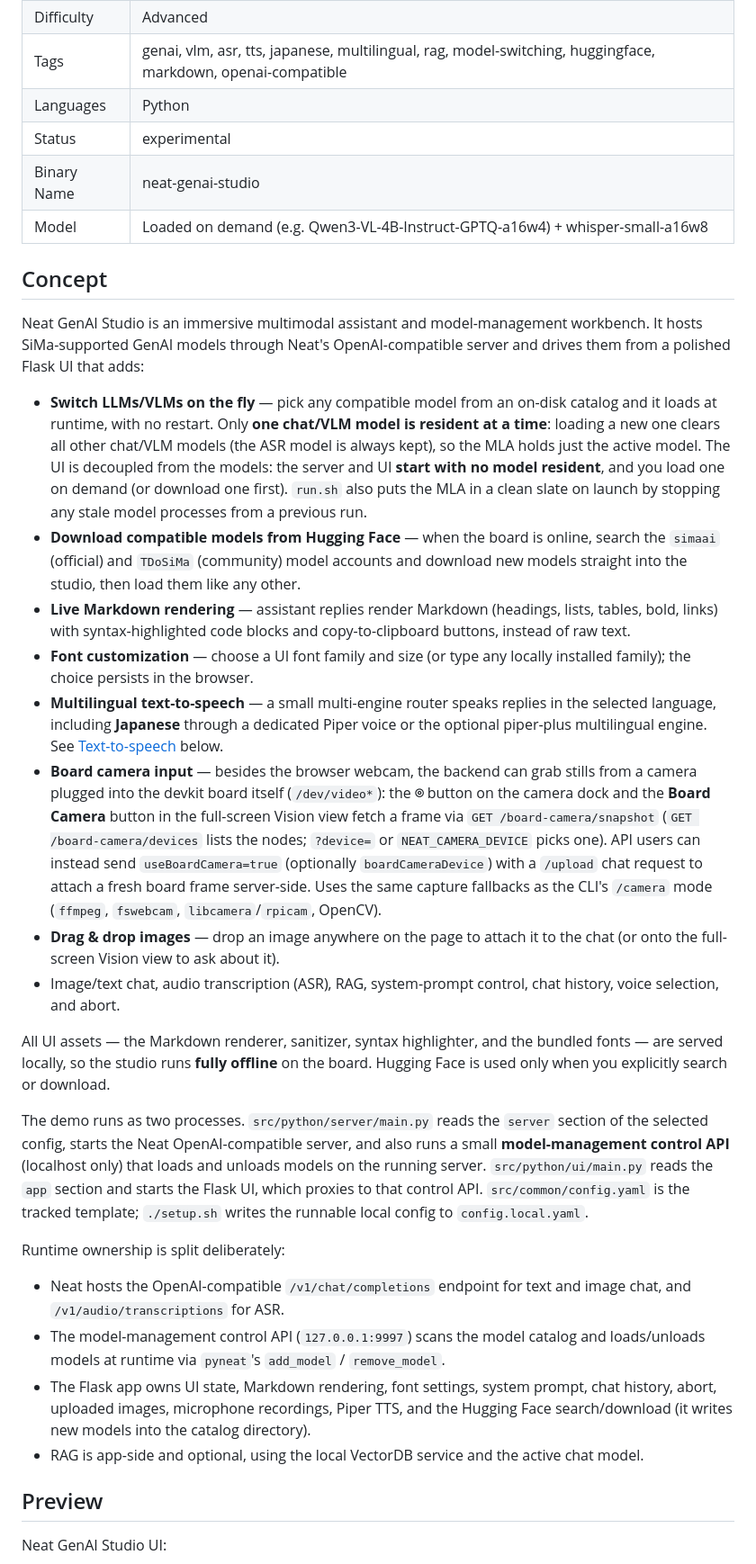
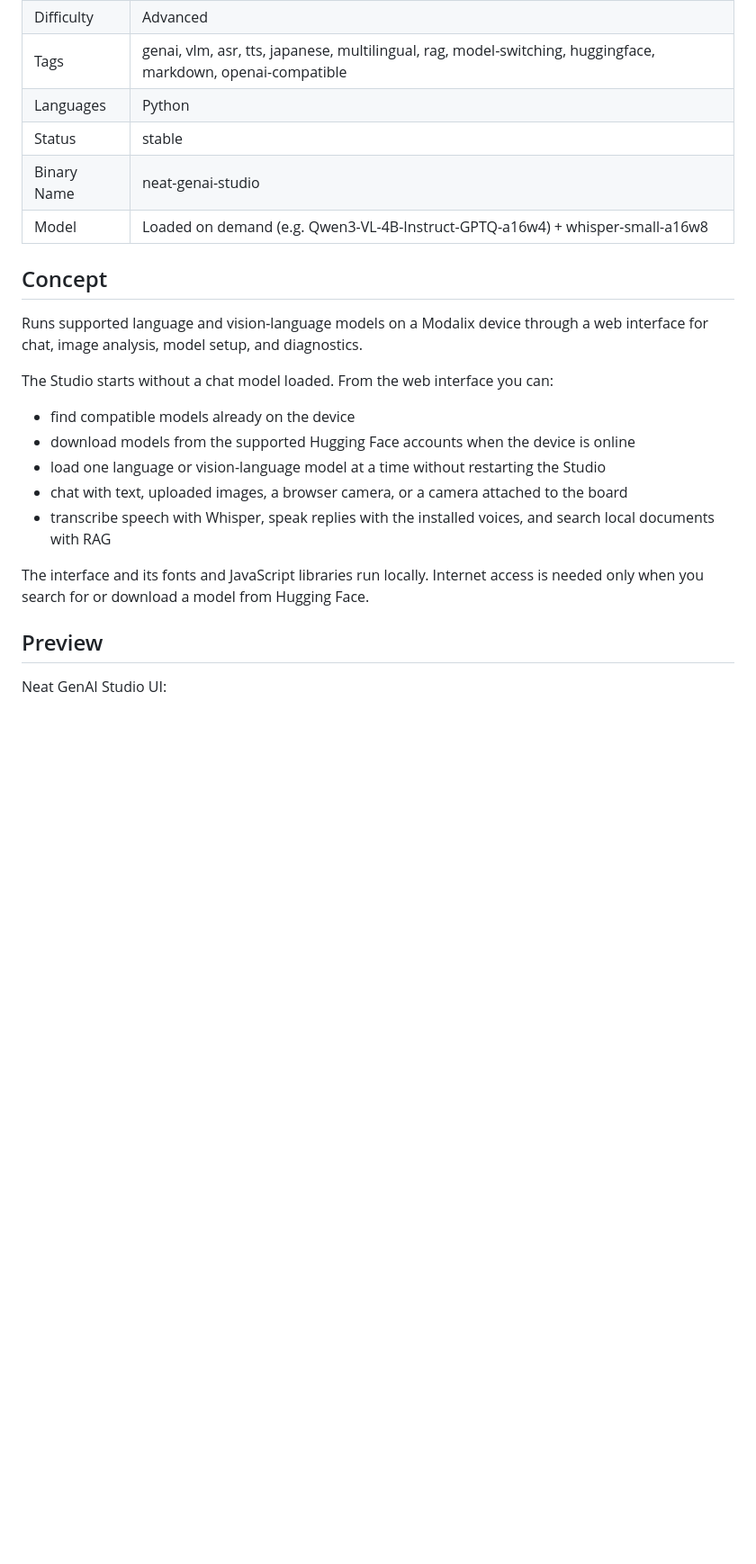
Before and after one commit to dotimothy/neat-genai-studio, a Markdown page: README.md, the part around one of its changes. Shown at 90% size. Rendered like a GitHub page; blank space fills up the shorter version.

```diff
--- a/README.md
+++ b/README.md
@@ -7,73 +7,22 @@
 | Difficulty | Advanced |
 | Tags | genai, vlm, asr, tts, japanese, multilingual, rag, model-switching, huggingface, markdown, openai-compatible |
 | Languages | Python |
-| Status | experimental |
+| Status | stable |
 | Binary Name | neat-genai-studio |
 | Model | Loaded on demand (e.g. Qwen3-VL-4B-Instruct-GPTQ-a16w4) + whisper-small-a16w8 |
 
 ## Concept
-Neat GenAI Studio is an immersive multimodal assistant and model-management
-workbench. It hosts SiMa-supported GenAI models through Neat's
-OpenAI-compatible server and drives them from a polished Flask UI that adds:
+Runs supported language and vision-language models on a Modalix device through a web interface for chat, image analysis, model setup, and diagnostics.
 
-- **Switch LLMs/VLMs on the fly** — pick any compatible model from an on-disk
-  catalog and it loads at runtime, with no restart. Only **one chat/VLM model is
-  resident at a time**: loading a new one clears all other chat/VLM models (the
-  ASR model is always kept), so the MLA holds just the active model. The UI is
-  decoupled from the models: the server and UI **start with no model resident**,
-  and you load one on demand (or download one first). `run.sh` also puts the MLA
-  in a clean slate on launch by stopping any stale model processes from a
-  previous run.
-- **Download compatible models from Hugging Face** — when the board is online,
-  search the `simaai` (official) and `TDoSiMa` (community) model accounts and
-  download new models straight into the studio, then load them like any other.
-- **Live Markdown rendering** — assistant replies render Markdown (headings,
-  lists, tables, bold, links) with syntax-highlighted code blocks and
-  copy-to-clipboard buttons, instead of raw text.
-- **Font customization** — choose a UI font family and size (or type any locally
-  installed family); the choice persists in the browser.
-- **Multilingual text-to-speech** — a small multi-engine router speaks replies
-  in the selected language, including **Japanese** through a dedicated Piper
-  voice or the optional piper-plus multilingual engine. See
-  [Text-to-speech](#text-to-speech-voices--languages) below.
-- **Board camera input** — besides the browser webcam, the backend can grab
-  stills from a camera plugged into the devkit board itself (`/dev/video*`):
-  the **⌾** button on the camera dock and the **Board Camera** button in the
-  full-screen Vision view fetch a frame via `GET /board-camera/snapshot`
-  (`GET /board-camera/devices` lists the nodes; `?device=` or
-  `NEAT_CAMERA_DEVICE` picks one). API users can instead send
-  `useBoardCamera=true` (optionally `boardCameraDevice`) with a `/upload` chat
-  request to attach a fresh board frame server-side. Uses the same capture
-  fallbacks as the CLI's `/camera` mode (`ffmpeg`, `fswebcam`,
-  `libcamera`/`rpicam`, OpenCV).
-- **Drag & drop images** — drop an image anywhere on the page to attach it to
-  the chat (or onto the full-screen Vision view to ask about it).
-- Image/text chat, audio transcription (ASR), RAG, system-prompt control, chat
-  history, voice selection, and abort.
+The Studio starts without a chat model loaded. From the web interface you can:
 
-All UI assets — the Markdown renderer, sanitizer, syntax highlighter, and the
-bundled fonts — are served locally, so the studio runs **fully offline** on the
-board. Hugging Face is used only when you explicitly search or download.
+- find compatible models already on the device
+- download models from the supported Hugging Face accounts when the device is online
+- load one language or vision-language model at a time without restarting the Studio
+- chat with text, uploaded images, a browser camera, or a camera attached to the board
+- transcribe speech with Whisper, speak replies with the installed voices, and search local documents with RAG
 
-The demo runs as two processes. `src/python/server/main.py` reads the `server`
-section of the selected config, starts the Neat OpenAI-compatible server, and
-also runs a small **model-management control API** (localhost only) that loads
-and unloads models on the running server. `src/python/ui/main.py` reads the
-`app` section and starts the Flask UI, which proxies to that control API.
-`src/common/config.yaml` is the tracked template; `./setup.sh` writes the
-runnable local config to `config.local.yaml`.
-
-Runtime ownership is split deliberately:
-
-- Neat hosts the OpenAI-compatible `/v1/chat/completions` endpoint for text and
-  image chat, and `/v1/audio/transcriptions` for ASR.
-- The model-management control API (`127.0.0.1:9997`) scans the model catalog
-  and loads/unloads models at runtime via `pyneat`'s `add_model` / `remove_model`.
-- The Flask app owns UI state, Markdown rendering, font settings, system prompt,
-  chat history, abort, uploaded images, microphone recordings, Piper TTS, and the
-  Hugging Face search/download (it writes new models into the catalog directory).
-- RAG is app-side and optional, using the local VectorDB service and the active
-  chat model.
+The interface and its fonts and JavaScript libraries run locally. Internet access is needed only when you search for or download a model from Hugging Face.
 
 ## Preview
 Neat GenAI Studio UI:
```
Also changed, not shown: other parts of README.md (+45 -46 lines).
